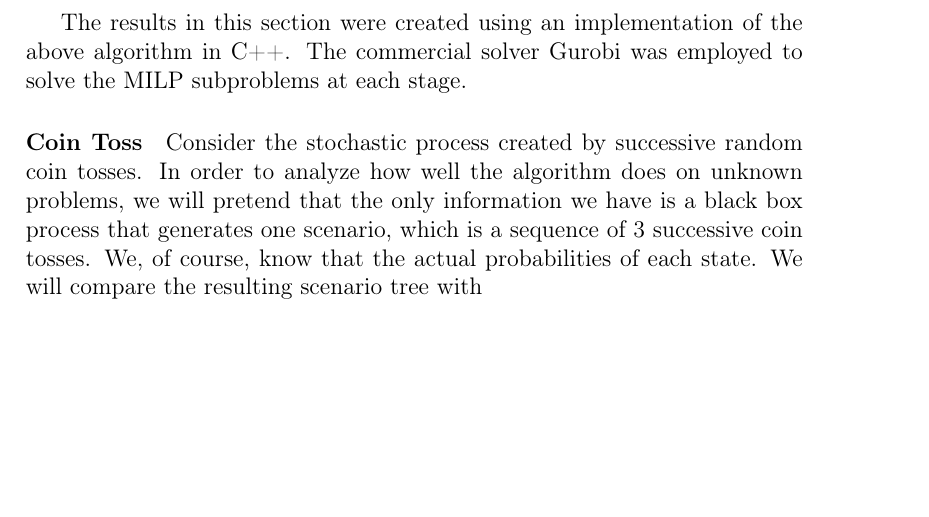
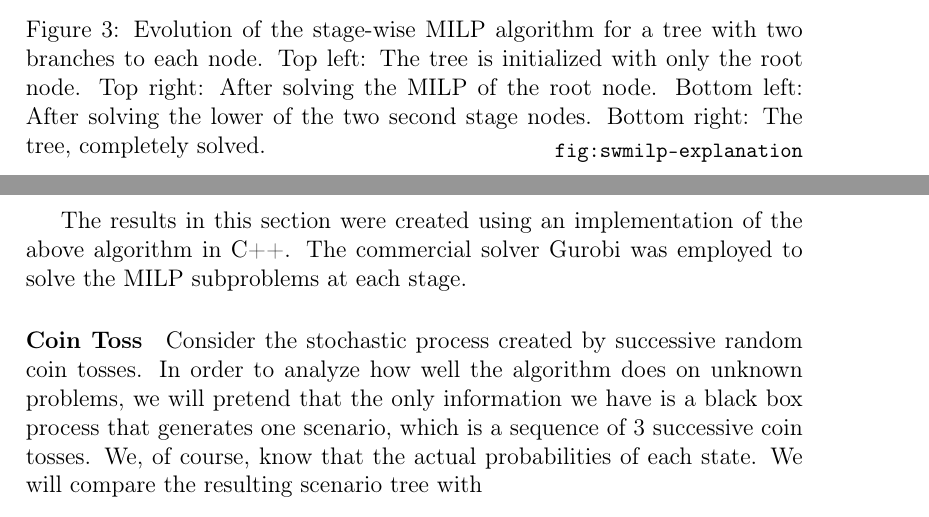
Before and after one commit to athrpf/dastochtree, a LaTeX document (da.tex, which reads swmilp_explanation.tex): part of page 23 of 34 before the commit and two parts of pages 22 and 23 of 34 after it, the two joined at a grey line, cut at the place of the change, the shorter picture padded with empty space. Compiled offline with pdfLaTeX.

Commit message:
Added caption and label to MILP stagewise figure

```diff
--- a/swmilp_explanation.tex
+++ b/swmilp_explanation.tex
@@ -186,6 +186,12 @@
         (4, 3.5)
       };
     \end{axis}
-
   \end{tikzpicture}
+  \caption{Evolution of the stage-wise MILP algorithm for a tree with two branches to each node.
+    Top left: The tree is initialized with only the root node.
+    Top right: After solving the MILP of the root node.
+    Bottom left: After solving the lower of the two second stage nodes.
+    Bottom right: The tree, completely solved.
+  }
+  \label{fig:swmilp-explanation}
 \end{figure}
```
